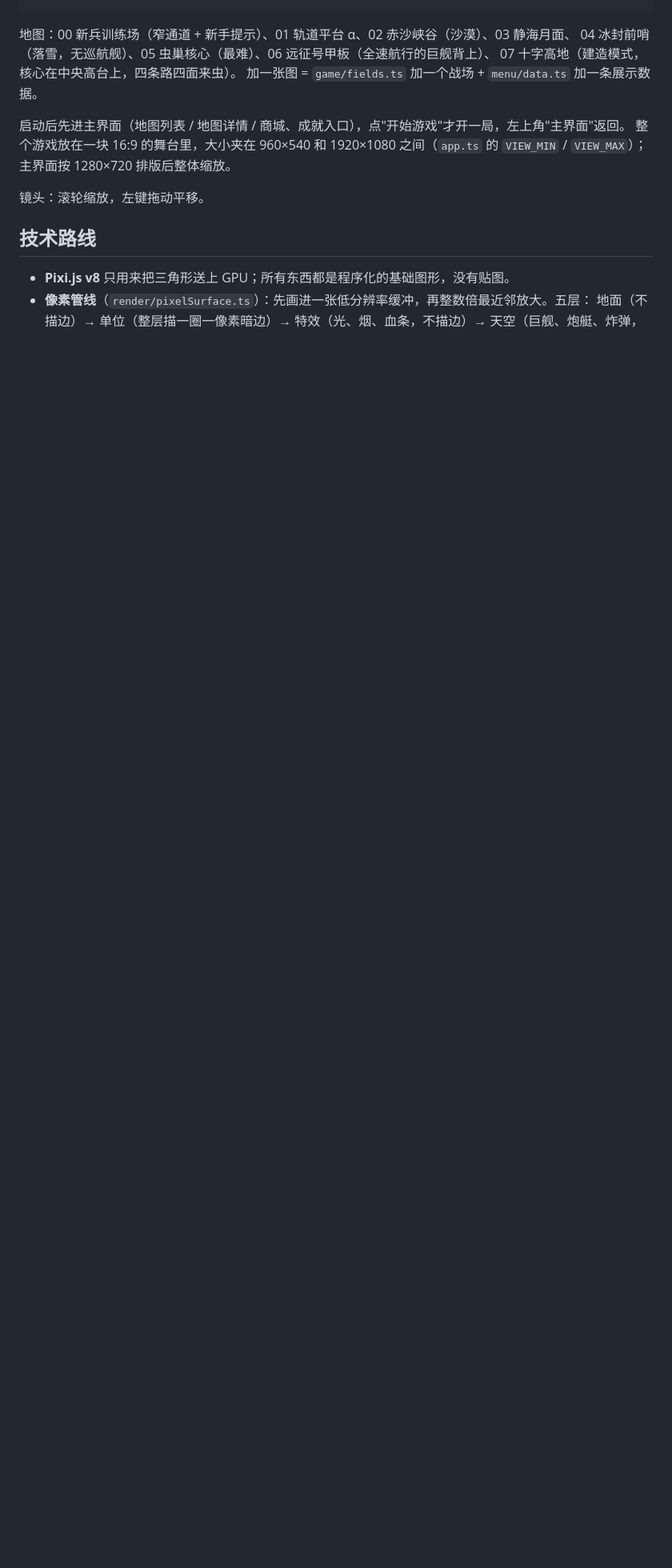
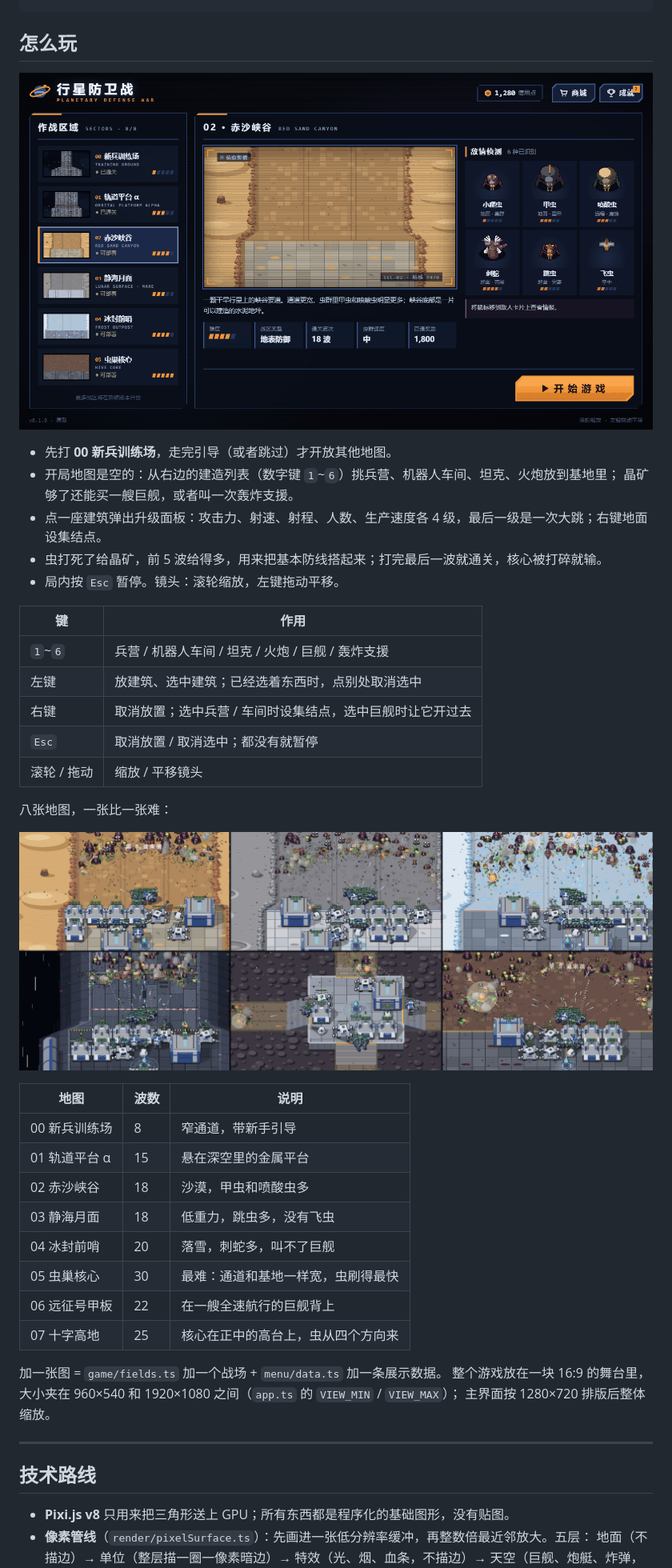
Before and after one commit to yunfengbasara/PlanetaryDefenseWar, a Markdown page: README.md, the part around one of its changes. Shown at 80% size. Drawn GitHub-style; pictures changed too: screenshots/maps.png (added), screenshots/menu.png (added); blank space fills up the shorter version.

Commit message:
docs: README 首页改成介绍页，配上游戏截图
- 开头加一句话介绍、首图、"三件事定义了这个项目"、跑起来、怎么玩（按键表、八张地图）
- screenshots/ 放五张真实对局截图（自动玩家打出来的局面）：战场、主界面、六张地图拼图、升级面板、扣血数字特写
- .gitignore 补上凭据类文件，防止误推

Co-Authored-By: Claude Opus 5.5 <noreply@anthropic.com>

````diff
--- a/README.md
+++ b/README.md
@@ -10,16 +25,45 @@ npm run build      # 类型检查 + 打包到 dist/
 npm run figures    # 离线出图：.preview-*.png（不用开浏览器）
 ```
 
-地图：00 新兵训练场（窄通道 + 新手提示）、01 轨道平台 α、02 赤沙峡谷（沙漠）、03 静海月面、
-04 冰封前哨（落雪，无巡航舰）、05 虫巢核心（最难）、06 远征号甲板（全速航行的巨舰背上）、
-07 十字高地（建造模式，核心在中央高台上，四条路四面来虫）。
+## 怎么玩
+
+![主界面：左边作战区域，右边地图的侦察影像、敌情和通关信息](screenshots/menu.png)
+
+- 先打 **00 新兵训练场**，走完引导（或者跳过）才开放其他地图。
+- 开局地图是空的：从右边的建造列表（数字键 `1`~`6`）挑兵营、机器人车间、坦克、火炮放到基地里；
+  晶矿够了还能买一艘巨舰，或者叫一次轰炸支援。
+- 点一座建筑弹出升级面板：攻击力、射速、射程、人数、生产速度各 4 级，最后一级是一次大跳；右键地面设集结点。
+- 虫打死了给晶矿，前 5 波给得多，用来把基本防线搭起来；打完最后一波就通关，核心被打碎就输。
+- 局内按 `Esc` 暂停。镜头：滚轮缩放，左键拖动平移。
+
+| 键 | 作用 |
+| --- | --- |
+| `1`~`6` | 兵营 / 机器人车间 / 坦克 / 火炮 / 巨舰 / 轰炸支援 |
+| 左键 | 放建筑、选中建筑；已经选着东西时，点别处取消选中 |
+| 右键 | 取消放置；选中兵营 / 车间时设集结点，选中巨舰时让它开过去 |
+| `Esc` | 取消放置 / 取消选中；都没有就暂停 |
+| 滚轮 / 拖动 | 缩放 / 平移镜头 |
+
+八张地图，一张比一张难：
+
+![赤沙峡谷、静海月面、冰封前哨、远征号甲板、十字高地、虫巢核心](screenshots/maps.png)
+
+| 地图 | 波数 | 说明 |
+| --- | --- | --- |
+| 00 新兵训练场 | 8 | 窄通道，带新手引导 |
+| 01 轨道平台 α | 15 | 悬在深空里的金属平台 |
+| 02 赤沙峡谷 | 18 | 沙漠，甲虫和喷酸虫多 |
+| 03 静海月面 | 18 | 低重力，跳虫多，没有飞虫 |
+| 04 冰封前哨 | 20 | 落雪，刺蛇多，叫不了巨舰 |
+| 05 虫巢核心 | 30 | 最难：通道和基地一样宽，虫刷得最快 |
+| 06 远征号甲板 | 22 | 在一艘全速航行的巨舰背上 |
+| 07 十字高地 | 25 | 核心在正中的高台上，虫从四个方向来 |
+
 加一张图 = `game/fields.ts` 加一个战场 + `menu/data.ts` 加一条展示数据。
-
-启动后先进主界面（地图列表 / 地图详情 / 商城、成就入口），点"开始游戏"才开一局，左上角"主界面"返回。
 整个游戏放在一块 16:9 的舞台里，大小夹在 960×540 和 1920×1080 之间（`app.ts` 的 `VIEW_MIN` / `VIEW_MAX`）；
 主界面按 1280×720 排版后整体缩放。
 
-镜头：滚轮缩放，左键拖动平移。
+---
 
 ## 技术路线
 
````
Also changed, not shown: other parts of README.md (+24 -4 lines), screenshots/battle.png (added), screenshots/closeup.png (added), screenshots/upgrade.png (added), 1 other file.
